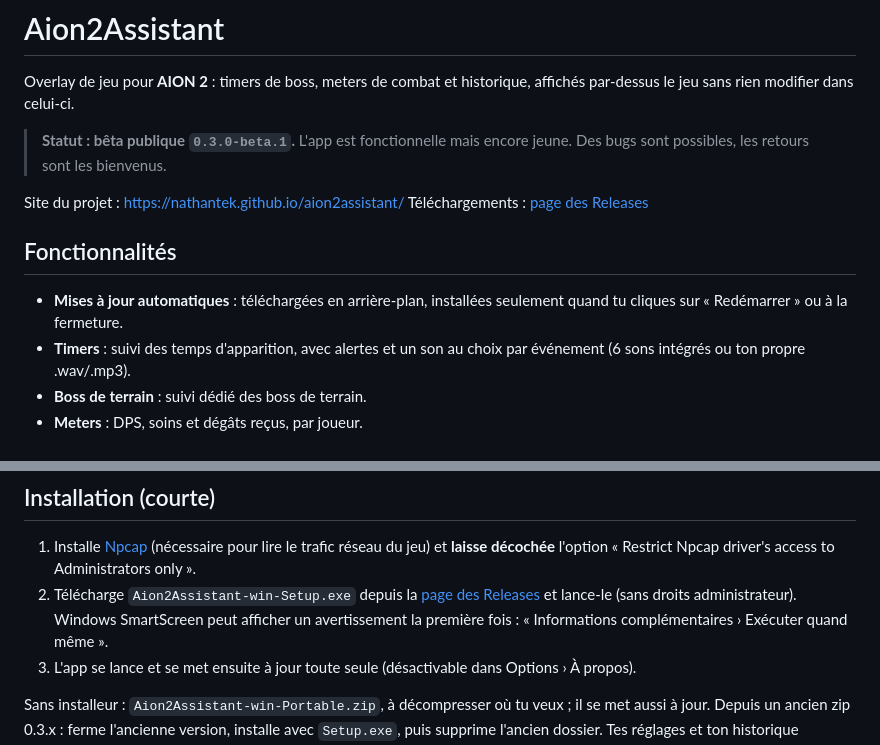
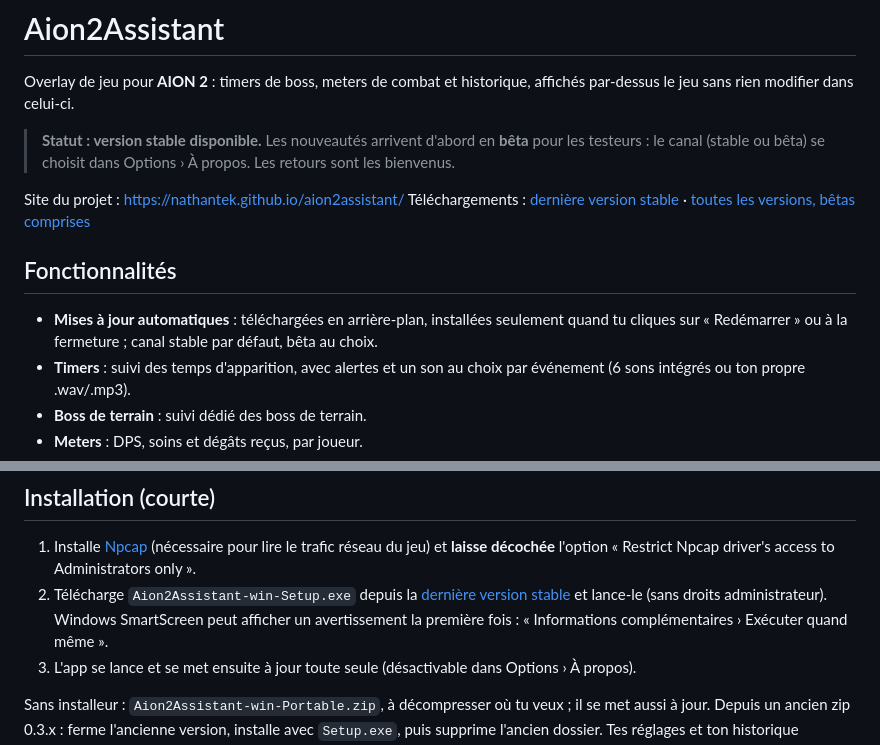
Before and after one commit to nathantek/aion2assistant, a Markdown page: README.md, 2 parts joined by grey strips. Drawn GitHub-style.

Commit message:
docs: README status and download links for the stable channel

```diff
--- a/README.md
+++ b/README.md
@@ -2,14 +2,14 @@
 
 Overlay de jeu pour **AION 2** : timers de boss, meters de combat et historique, affichés par-dessus le jeu sans rien modifier dans celui-ci.
 
-> **Statut : bêta publique `0.3.0-beta.1`.** L'app est fonctionnelle mais encore jeune. Des bugs sont possibles, les retours sont les bienvenus.
+> **Statut : version stable disponible.** Les nouveautés arrivent d'abord en **bêta** pour les testeurs : le canal (stable ou bêta) se choisit dans Options › À propos. Les retours sont les bienvenus.
 
 Site du projet : <https://nathantek.github.io/aion2assistant/>
-Téléchargements : [page des Releases](https://github.com/nathantek/aion2assistant/releases)
+Téléchargements : [dernière version stable](https://github.com/nathantek/aion2assistant/releases/latest) · [toutes les versions, bêtas comprises](https://github.com/nathantek/aion2assistant/releases)
 
 ## Fonctionnalités
 
-- **Mises à jour automatiques** : téléchargées en arrière-plan, installées seulement quand tu cliques sur « Redémarrer » ou à la fermeture.
+- **Mises à jour automatiques** : téléchargées en arrière-plan, installées seulement quand tu cliques sur « Redémarrer » ou à la fermeture ; canal stable par défaut, bêta au choix.
 - **Timers** : suivi des temps d'apparition, avec alertes et un son au choix par événement (6 sons intégrés ou ton propre .wav/.mp3).
 - **Boss de terrain** : suivi dédié des boss de terrain.
 - **Meters** : DPS, soins et dégâts reçus, par joueur.
@@ -48,7 +48,7 @@ Depuis la 0.3.1, les onglets suivent l'ordre DPS, Reçus, Soins, Historique, Tim
 ## Installation (courte)
 
 1. Installe [Npcap](https://npcap.com) (nécessaire pour lire le trafic réseau du jeu) et **laisse décochée** l'option « Restrict Npcap driver's access to Administrators only ».
-2. Télécharge `Aion2Assistant-win-Setup.exe` depuis la [page des Releases](https://github.com/nathantek/aion2assistant/releases) et lance-le (sans droits administrateur). Windows SmartScreen peut afficher un avertissement la première fois : « Informations complémentaires › Exécuter quand même ».
+2. Télécharge `Aion2Assistant-win-Setup.exe` depuis la [dernière version stable](https://github.com/nathantek/aion2assistant/releases/latest) et lance-le (sans droits administrateur). Windows SmartScreen peut afficher un avertissement la première fois : « Informations complémentaires › Exécuter quand même ».
 3. L'app se lance et se met ensuite à jour toute seule (désactivable dans Options › À propos).
 
 Sans installeur : `Aion2Assistant-win-Portable.zip`, à décompresser où tu veux ; il se met aussi à jour.
```
